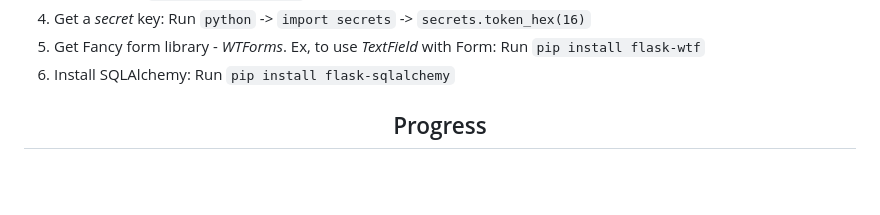
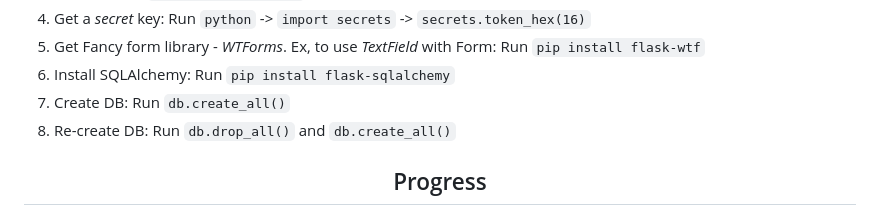
Before and after one commit to tnguyen606-cs/AI-ExpenseApp, a Markdown page: README.md, the part around the change printed below. Drawn GitHub-style; blank space fills up the shorter version.

Commit message:
Updated some components and edited Readme file

```diff
--- a/README.md
+++ b/README.md
@@ -49,4 +51,6 @@ This list includes:
 4. Get a _secret_ key: Run `python` -> `import secrets` -> `secrets.token_hex(16)`
 5. Get Fancy form library - _WTForms_. Ex, to use _TextField_ with Form: Run `pip install flask-wtf`
 6. Install SQLAlchemy: Run `pip install flask-sqlalchemy`
+7. Create DB: Run `db.create_all()`
+8. Re-create DB: Run `db.drop_all()` and `db.create_all()`
 
```
Also changed, not shown: other parts of README.md (+3 -0 lines).
